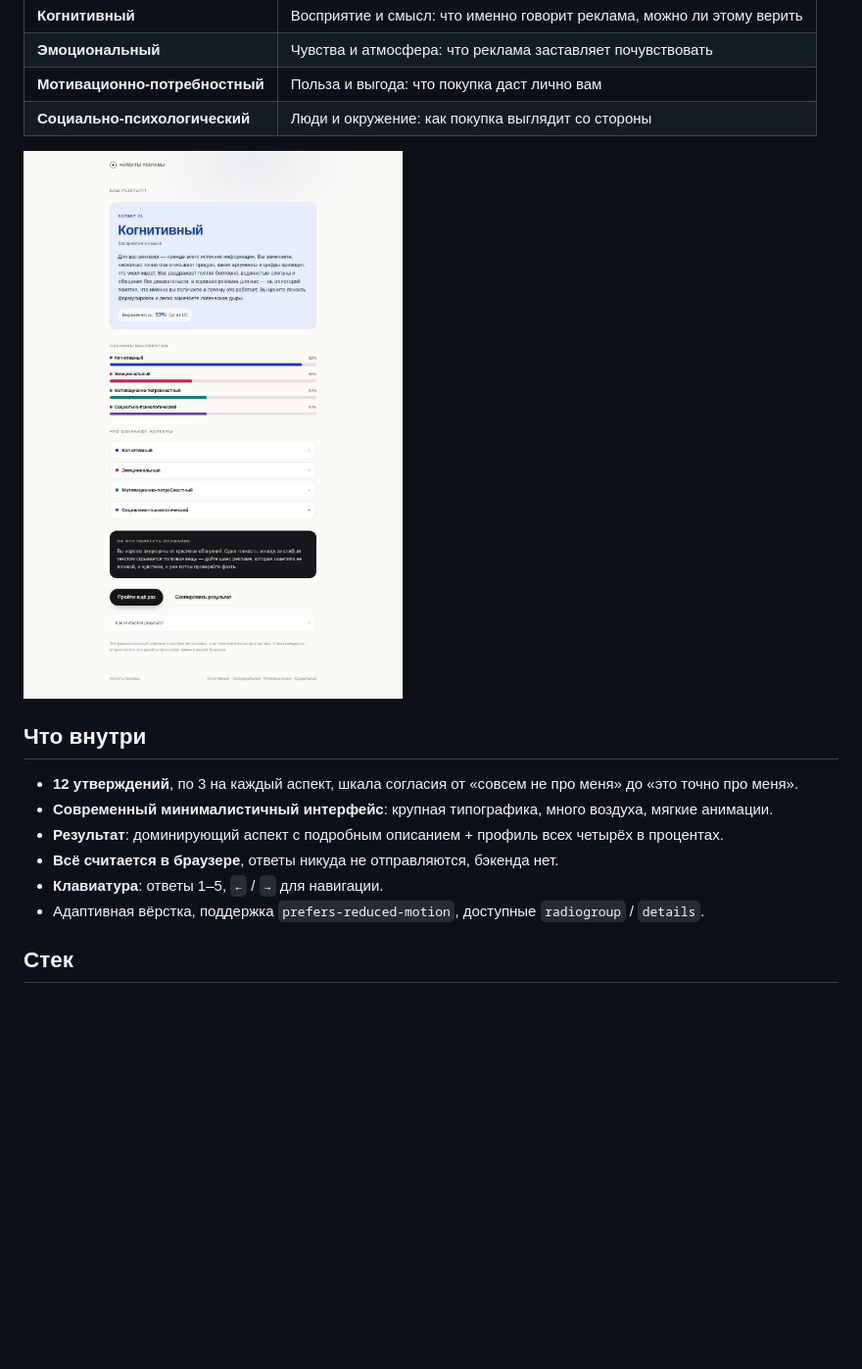
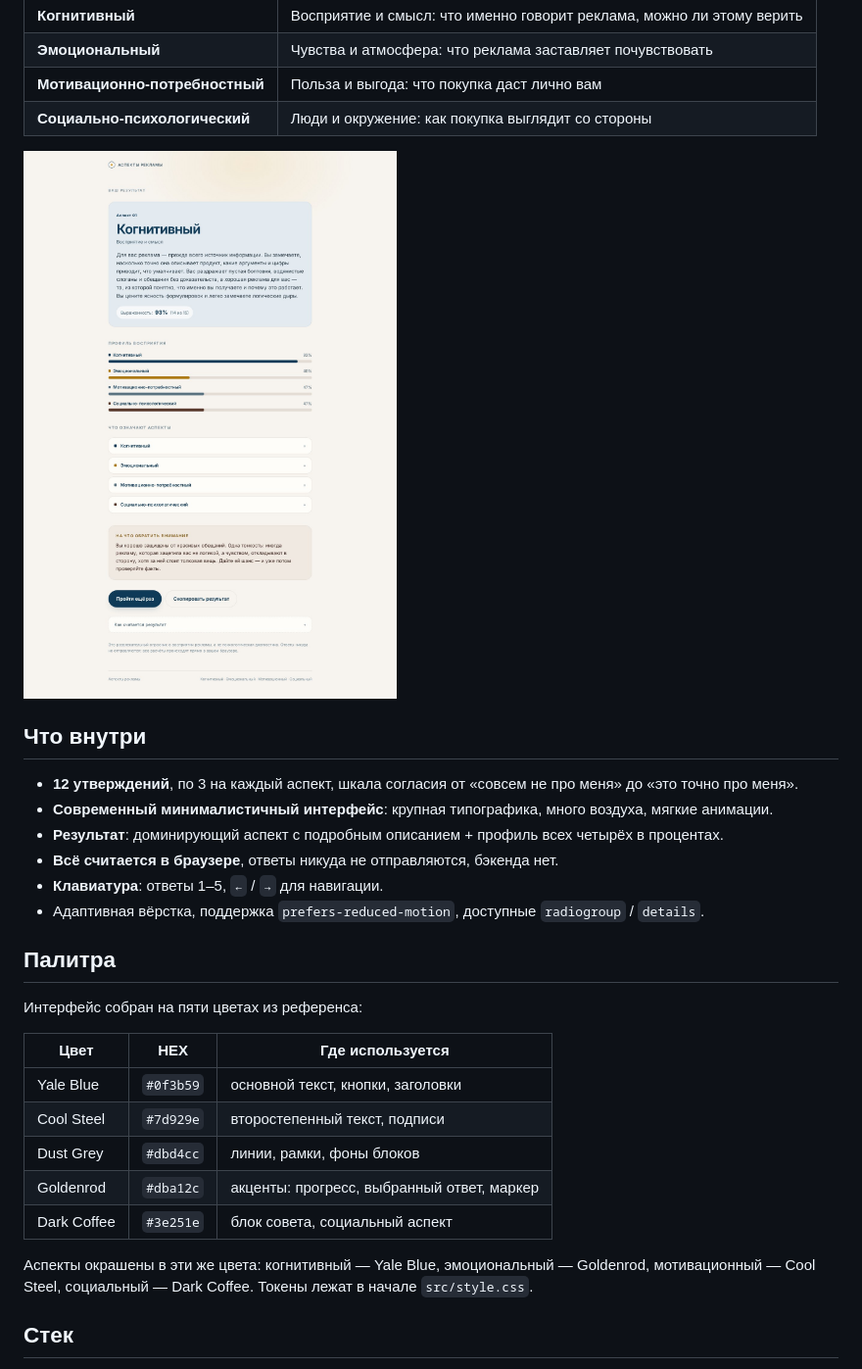
Before and after one commit to F1awery/oprosnik, a Markdown page: README.md, the part around the change. Shown at 98% size. Drawn GitHub-style; pictures changed too: docs/preview-result.jpg; blank space fills up the shorter version.

```diff
--- a/README.md
+++ b/README.md
@@ -20,6 +20,21 @@
 - **Всё считается в браузере**, ответы никуда не отправляются, бэкенда нет.
 - **Клавиатура**: ответы 1–5, `←` / `→` для навигации.
 - Адаптивная вёрстка, поддержка `prefers-reduced-motion`, доступные `radiogroup` / `details`.
+
+## Палитра
+
+Интерфейс собран на пяти цветах из референса:
+
+| Цвет | HEX | Где используется |
+| --- | --- | --- |
+| Yale Blue | `#0f3b59` | основной текст, кнопки, заголовки |
+| Cool Steel | `#7d929e` | второстепенный текст, подписи |
+| Dust Grey | `#dbd4cc` | линии, рамки, фоны блоков |
+| Goldenrod | `#dba12c` | акценты: прогресс, выбранный ответ, маркер |
+| Dark Coffee | `#3e251e` | блок совета, социальный аспект |
+
+Аспекты окрашены в эти же цвета: когнитивный — Yale Blue, эмоциональный — Goldenrod,
+мотивационный — Cool Steel, социальный — Dark Coffee. Токены лежат в начале `src/style.css`.
 
 ## Стек
 
```
Also changed, not shown: docs/preview-intro.jpg, 4 other files.
